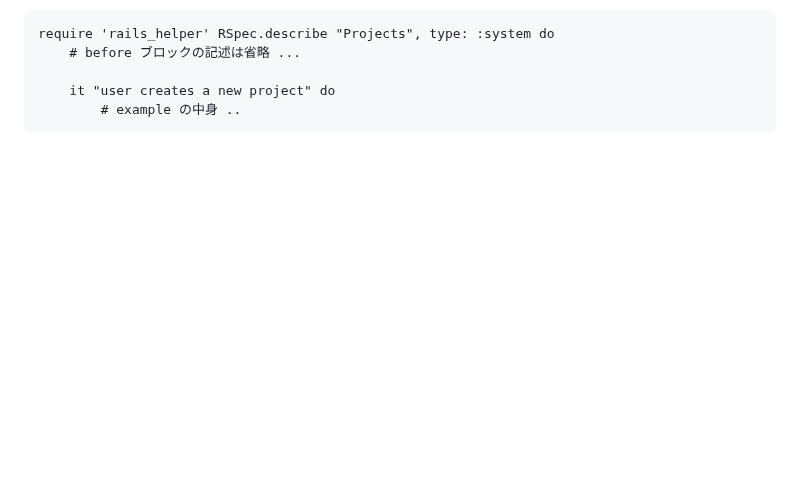
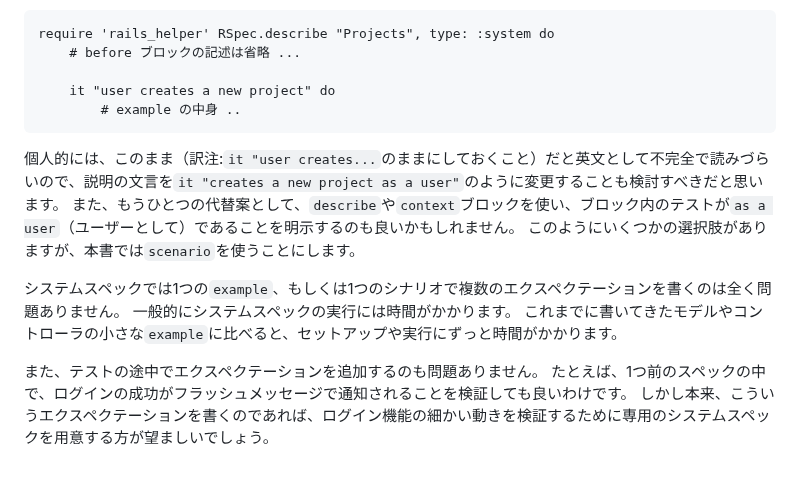
Before and after one commit to futaro0405/knowledge, a Markdown page: note/RSpec/RSpecによるRailsテスト入門.md, the part around the change. GitHub-like rendering; blank space fills up the shorter version.

Commit message:
vault backup: 2024-05-21 12:21:49

````diff
--- a/note/RSpec/RSpecによるRailsテスト入門.md
+++ b/note/RSpec/RSpecによるRailsテスト入門.md
@@ -1914,3 +1914,15 @@ require 'rails_helper' RSpec.describe "Projects", type: :system do
 	it "user creates a new project" do
 		# example の中⾝ ..
 ```
+
+個人的には、このまま（訳注:`it "user creates...`のままにしておくこと）だと英文として不完全で読みづらいので、説明の文言を`it "creates a new project as a user"`のように変更することも検討すべきだと思います。
+また、もうひとつの代替案として、`describe`や`context`ブロックを使い、ブロック内のテストが`as a user`（ユーザーとして）であることを明示するのも良いかもしれません。
+このようにいくつかの選択肢がありますが、本書では`scenario`を使うことにします。
+
+システムスペックでは1つの`example`、もしくは1つのシナリオで複数のエクスペクテーションを書くのは全く問題ありません。
+一般的にシステムスペックの実行には時間がかかります。
+これまでに書いてきたモデルやコントローラの小さな`example`に比べると、セットアップや実行にずっと時間がかかります。
+
+また、テストの途中でエクスペクテーションを追加するのも問題ありません。
+たとえば、1つ前のスペックの中で、ログインの成功がフラッシュメッセージで通知されることを検証しても良いわけです。
+しかし本来、こういうエクスペクテーションを書くのであれば、ログイン機能の細かい動きを検証するために専用のシステムスペックを用意する方が望ましいでしょう。
````
